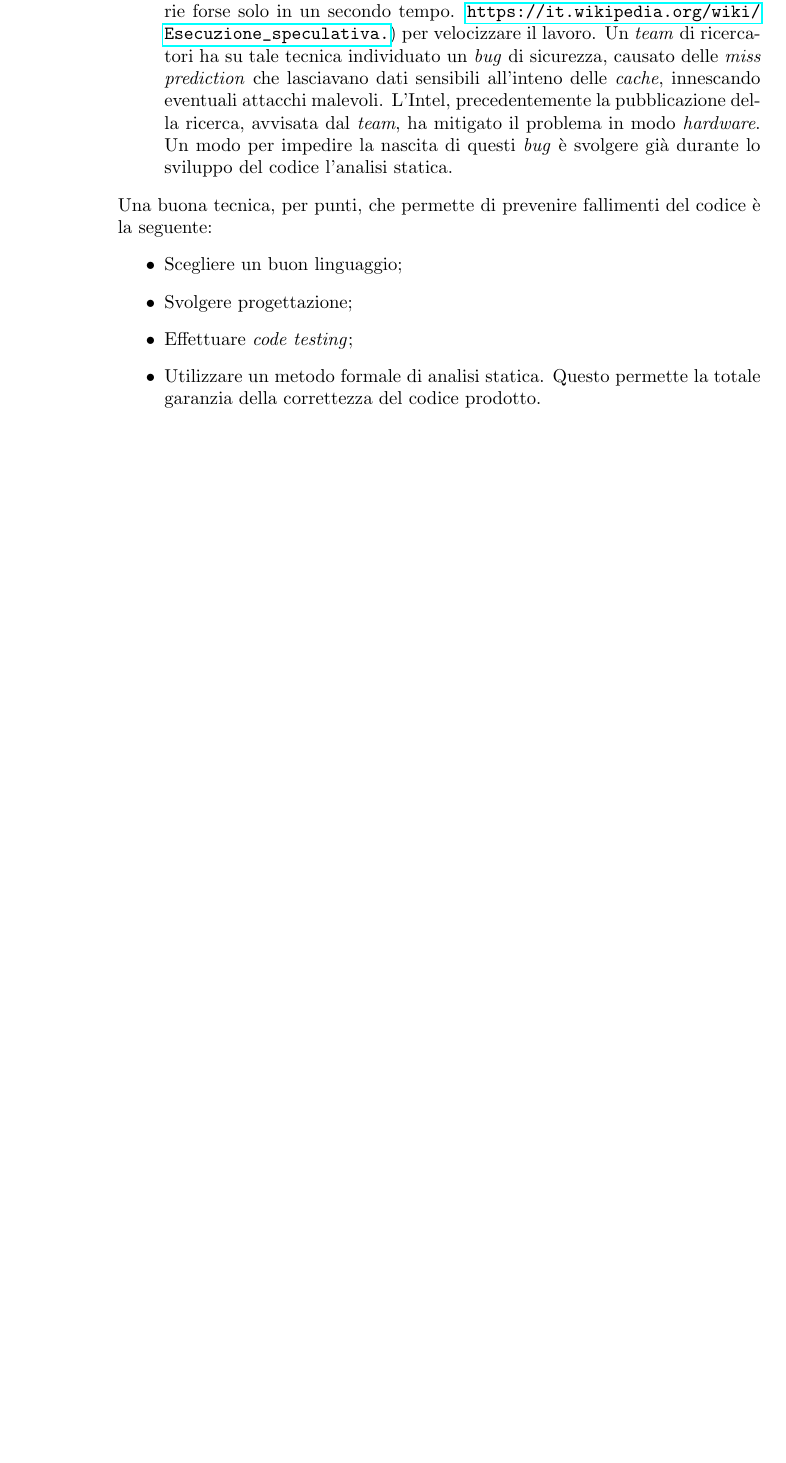
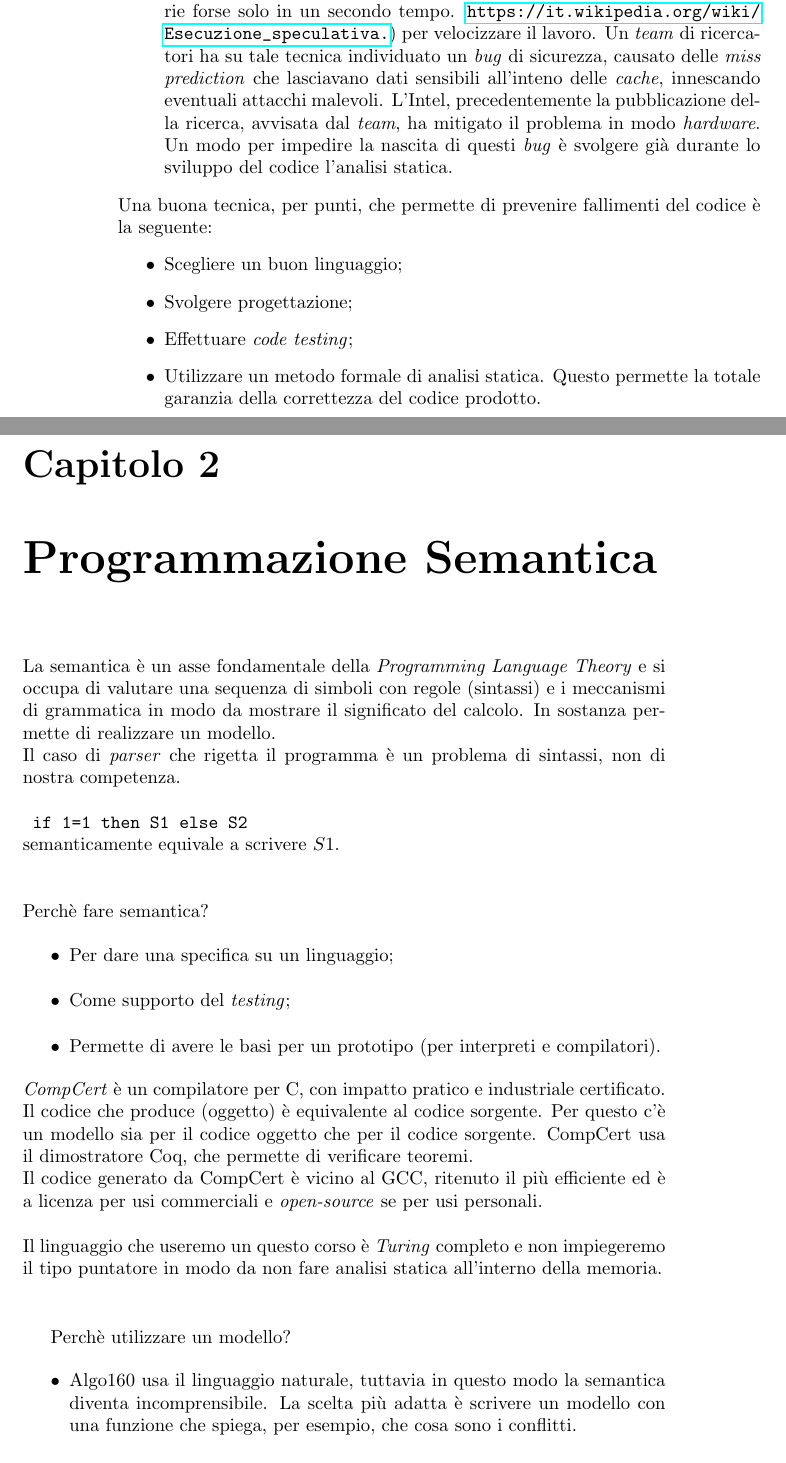
Before and after one commit to esignor/LaureaMagistrale, a LaTeX book (VERIFICA_DEL_SW/riassunto_lezioni.tex): part of page 2 of 2 before the commit and two parts of pages 2 and 3 of 5 after it, the two joined at a grey line, cut so that both start at the same text, the shorter picture padded with empty space. The pictures show the PDF file VERIFICA_DEL_SW/riassunto_lezioni.pdf that the author committed with the source.

Commit message:
lezione 2 ottobre

```diff
--- a/VERIFICA_DEL_SW/riassunto_lezioni.tex
+++ b/VERIFICA_DEL_SW/riassunto_lezioni.tex
@@ -49,3 +49,37 @@ Una buona tecnica, per punti, che permette di prevenire fallimenti del codice \`
 \item Effettuare \textit{code testing};
 \item Utilizzare un metodo formale di analisi statica. Questo permette la totale garanzia della correttezza del codice prodotto.
 \end{itemize}
+\newpage
+
+\chapter{Programmazione Semantica}
+La semantica \`e un asse fondamentale della \textit{Programming Language Theory} e si occupa di valutare una sequenza di simboli con regole (sintassi) e i meccanismi di grammatica in modo da mostrare il significato del calcolo. In sostanza permette di realizzare un modello.\\
+Il caso di \textit{parser} che rigetta il programma \`e un problema di sintassi, non di nostra competenza.\\\\
+\noindent
+\verb! if 1=1 then S1 else S2!\\
+semanticamente equivale a scrivere $S1$.\\\\\\
+Perch\`e fare semantica?
+\begin{itemize}
+\item Per dare una specifica su un linguaggio;
+\item Come supporto del \textit{testing};
+\item Permette di avere le basi per un prototipo (per interpreti e compilatori).
+\end{itemize}
+\noindent
+\textit{CompCert} \`e un compilatore per C, con impatto pratico e industriale certificato. Il codice che produce (oggetto) \`e equivalente al codice sorgente. Per questo c'\`e un modello sia per il codice oggetto che per il codice sorgente. CompCert usa il dimostratore Coq, che permette di verificare teoremi.\\
+Il codice generato da CompCert \`e vicino al GCC, ritenuto il pi\`u efficiente ed \`e a licenza per usi commerciali e \textit{open-source} se per usi personali.\\\\
+Il linguaggio che useremo un questo corso \`e \textit{Turing} completo e non impiegeremo il tipo puntatore in modo da non fare analisi statica all'interno della memoria.\\\\
+
+
+Perch\`e utilizzare un modello?
+\begin{itemize}
+\item Algo160 usa il linguaggio naturale, tuttavia in questo modo la semantica diventa incomprensibile. La scelta pi\`u adatta \`e scrivere un modello con una funzione che spiega, per esempio, che cosa sono i conflitti.
+\item Nello \textit{standard} del C++ la descrizione richiama un modello. La scelta migliore \`e quella di scriverlo in modo formale, per rendere pi\`u chiare le cose.
+\end{itemize}
+\noindent
+\textbf{Semantica Operazionale}: da un significato operazionale, descrive ogni operazione del programma nel dettaglio. Si divide in due tipi:
+\begin{itemize}
+\item Semantica Naturale;
+\item Semantica Operazionale Strutturale: \`e un interprete, si occupa di dare all'interpretatore le istruzioni senza alcuna ambiguit\`a.
+\end{itemize}
+\noindent
+\textbf{Semantica Denotazionale}: in questo caso si parla di funzione da stato a stato, questo per\`o non significa sempre che la funzione termina sempre, pu\`o accadere che la funzione non sia definita.  Pu\`o descrivere la terminazione con i possibili stati raggiunti dalle variabili. In questo caso i tipi sono:
+\begin{itemize}
@@ -51,0 +96,11 @@ Una buona tecnica, per punti, che permette di prevenire fallimenti del codice \`
+\noindent
+Durante il corso faremo uso  del \textit{While language}\\
+\noindent
+\verb! S ::= x :=a | skip | S1;S2!\\
+\verb!             | if b then S1 else S2!\\
+\verb!             | while b do S!\\
+\verb!             | repeat S until b!\\
+e della notazione BNF che permette di scrivere in modo compatto una grammatica.
+\\\\
+\textbf{Categorie Sintattiche con While language}
+\begin{itemize}
@@ -51,0 +114 @@ Una buona tecnica, per punti, che permette di prevenire fallimenti del codice \`
+a $\in$ Aexp
@@ -51,0 +119 @@ Una buona tecnica, per punti, che permette di prevenire fallimenti del codice \`
+a $\in$ Bexp
@@ -51,0 +123,7 @@ Una buona tecnica, per punti, che permette di prevenire fallimenti del codice \`
+S $\in$ Stm
+\verb! S ::= x :=a | skip | S1;S2!\\
+\verb!             | if b then S1 else S2!\\
+\verb!             | while b do S!\\
+
+
+\end{itemize}
```
Also changed, not shown: VERIFICA_DEL_SW/riassunto_lezioni.pdf, VERIFICA_DEL_SW/riassunto_lezioni.tex (40 more changed lines), 1 other file.
